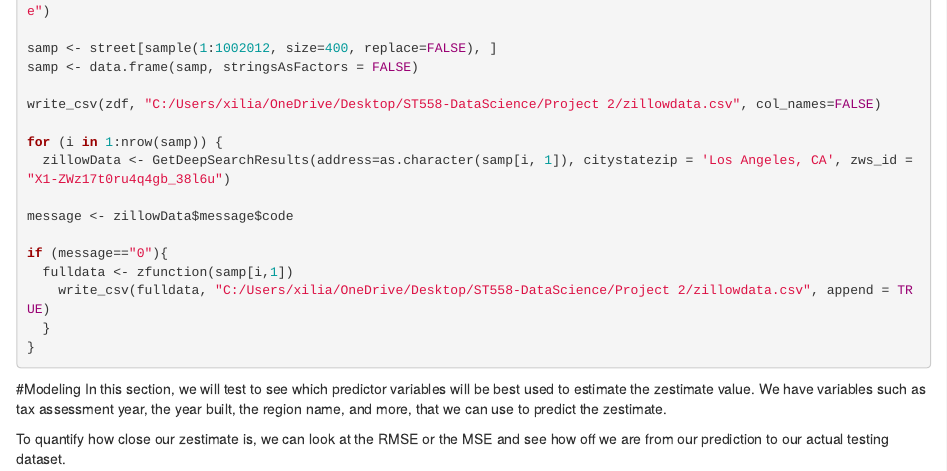
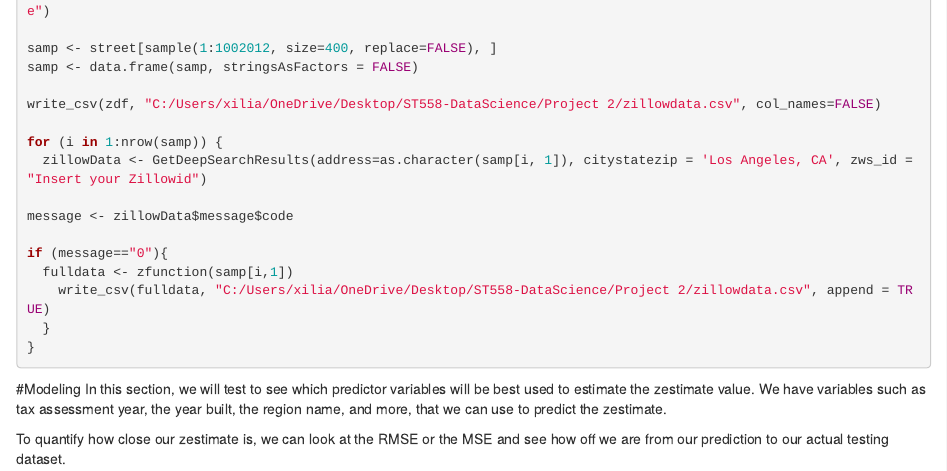
Before and after one commit to xiliangyan123/Fun-with-Zillow, an R Markdown document (ZillowData.Rmd): the page in a window 1100 px wide, from 1290 px down. Rendered offline with R 4.5, knitr and Pandoc, with nearby package versions; some code elsewhere in the file could not run offline.

```diff
--- a/ZillowData.Rmd
+++ b/ZillowData.Rmd
@@ -76,7 +76,7 @@
 write_csv(zdf, "C:/Users/xilia/OneDrive/Desktop/ST558-DataScience/Project 2/zillowdata.csv", col_names=FALSE)
 
 for (i in 1:nrow(samp)) {
-  zillowData <- GetDeepSearchResults(address=as.character(samp[i, 1]), citystatezip = 'Los Angeles, CA', zws_id = "X1-ZWz17t0ru4q4gb_38l6u")
+  zillowData <- GetDeepSearchResults(address=as.character(samp[i, 1]), citystatezip = 'Los Angeles, CA', zws_id = "Insert your Zillowid")
 
 message <- zillowData$message$code
 
```
